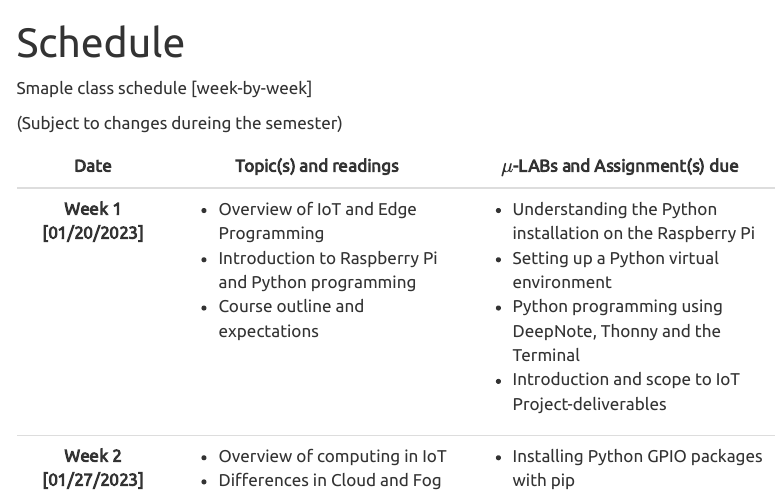
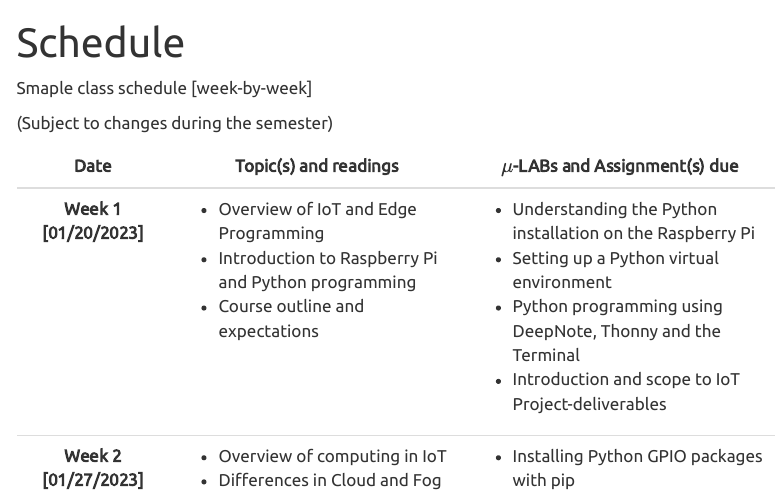
Before and after one commit to gwu-csci3907/spring2023.github.io, a Quarto document (schedule.qmd): the page in a window 1100 px wide, from its top. Rendered offline with R 4.5, knitr and Pandoc in place of Quarto, with nearby package versions; menus at the side of the page are left out.

Commit message:
Update schedule.qmd

```diff
--- a/schedule.qmd
+++ b/schedule.qmd
@@ -5,7 +5,7 @@ format: html
 
 Smaple class schedule [week-by-week]
 
-(Subject to changes dureing the semester)
+(Subject to changes during the semester)
 
 <table class="table table-hover">
   <thead>
```
